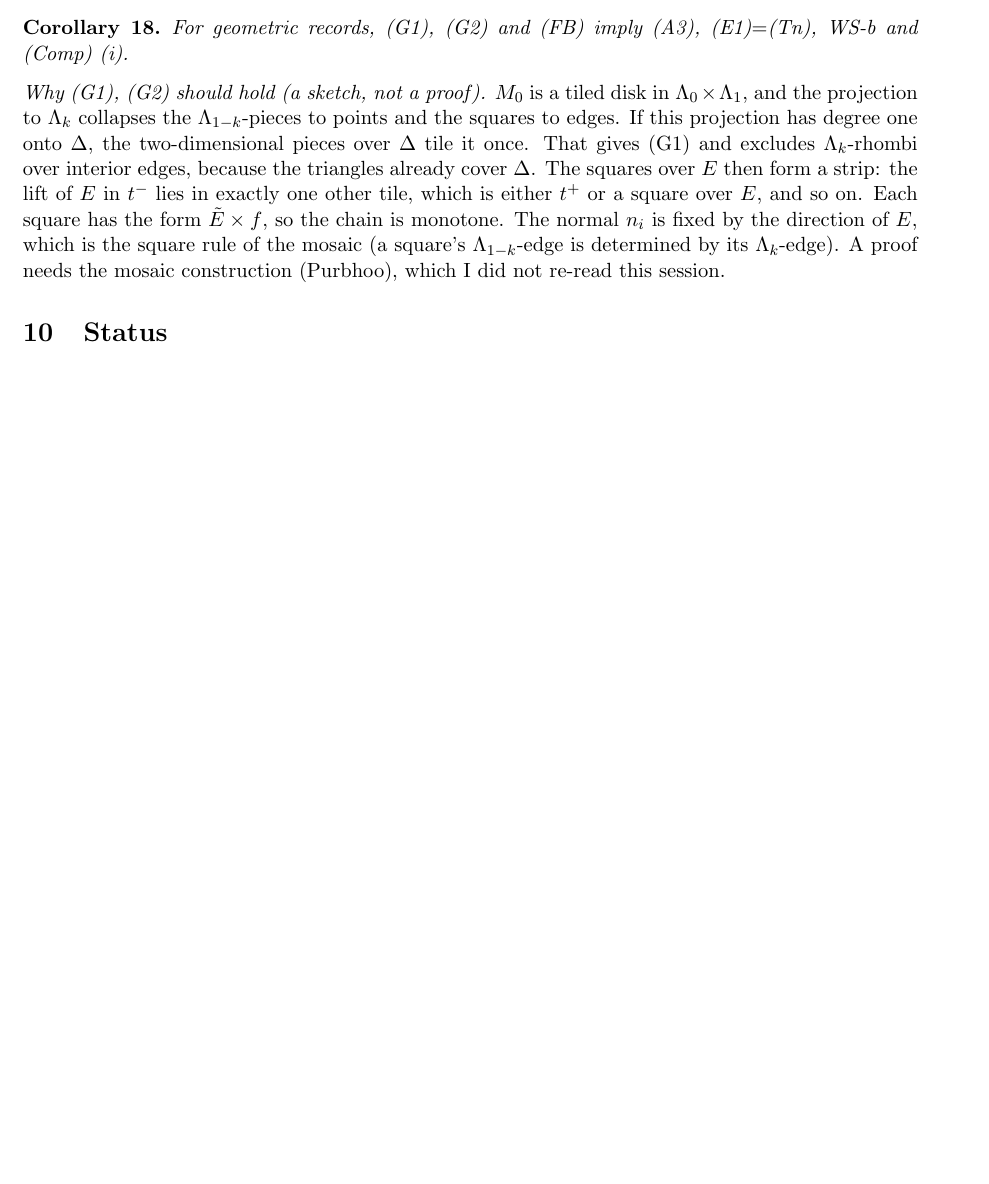
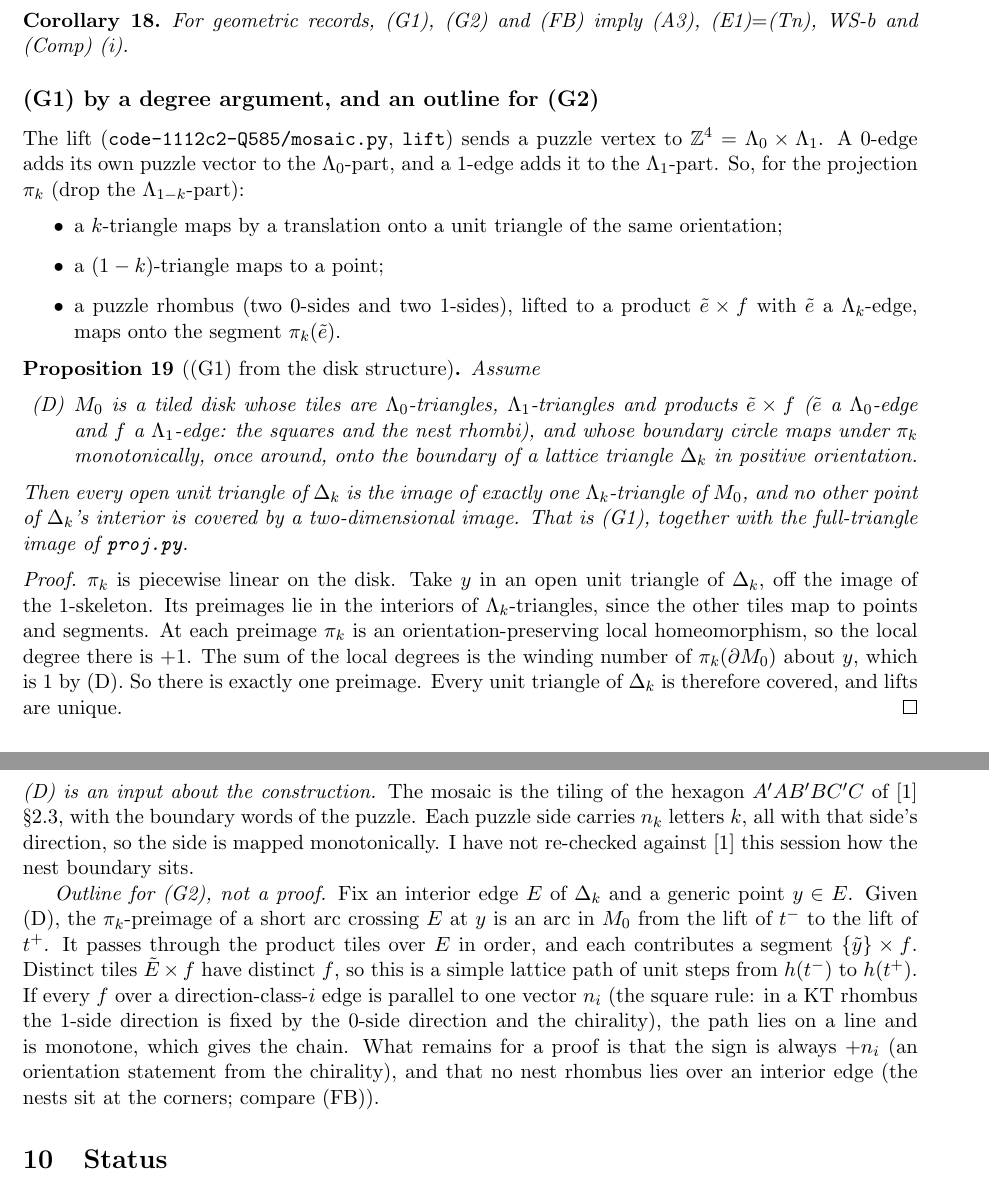
Before and after one commit to clio-vega/proofs, a LaTeX document (2026-11-24-Q597-E1.tex): part of page 11 of 12 before the commit and two parts of pages 11 and 12 of 13 after it, the two joined at a grey line, cut so that both start at the same text, the shorter picture padded with empty space. Compiled offline with pdfLaTeX.

Commit message:
Q597 E1: (G1) by degree argument from disk structure (D); (G2) outline
Co-Authored-By: Claude Opus 5.5 <noreply@anthropic.com>

```diff
--- a/2026-11-24-Q597-E1.tex
+++ b/2026-11-24-Q597-E1.tex
@@ -277,7 +277,26 @@ Substituting $n_1=n_0+n_2$ gives $(k_0-k_3+k_1-k_4)n_0+(k_1-k_4+k_2-k_5)n_2=0$.
 \begin{corollary}\label{cor:glob}
 For geometric records, (G1), (G2) and (FB) imply (A3), (E1)$=$(Tn), WS-b and (Comp)~(i).
 \end{corollary}
-\noindent\emph{Why (G1), (G2) should hold (a sketch, not a proof).} $M_0$ is a tiled disk in $\Lambda_0\times\Lambda_1$, and the projection to $\Lambda_k$ collapses the $\Lambda_{1-k}$-pieces to points and the squares to edges. If this projection has degree one onto $\Delta$, the two-dimensional pieces over $\Delta$ tile it once. That gives (G1) and excludes $\Lambda_k$-rhombi over interior edges, because the triangles already cover $\Delta$. The squares over $E$ then form a strip: the lift of $E$ in $t^-$ lies in exactly one other tile, which is either $t^+$ or a square over $E$, and so on. Each square has the form $\tilde E\times f$, so the chain is monotone. The normal $n_i$ is fixed by the direction of $E$, which is the square rule of the mosaic (a square's $\Lambda_{1-k}$-edge is determined by its $\Lambda_k$-edge). A proof needs the mosaic construction (Purbhoo), which I did not re-read this session.
+\subsection*{(G1) by a degree argument, and an outline for (G2)}
+The lift (\texttt{code-1112c2-Q585/mosaic.py}, \texttt{lift}) sends a puzzle vertex to $\mathbb Z^4=\Lambda_0\times\Lambda_1$. A $0$-edge adds its own puzzle vector to the $\Lambda_0$-part, and a $1$-edge adds it to the $\Lambda_1$-part. So, for the projection $\pi_k$ (drop the $\Lambda_{1-k}$-part):
+\begin{itemize}
+\item a $k$-triangle maps by a translation onto a unit triangle of the same orientation;
+\item a $(1-k)$-triangle maps to a point;
+\item a puzzle rhombus (two $0$-sides and two $1$-sides), lifted to a product $\tilde e\times f$ with $\tilde e$ a $\Lambda_k$-edge, maps onto the segment $\pi_k(\tilde e)$.
+\end{itemize}
+\begin{proposition}[(G1) from the disk structure]\label{prop:G1}
+Assume
+\begin{itemize}
+\item[(D)] $M_0$ is a tiled disk whose tiles are $\Lambda_0$-triangles, $\Lambda_1$-triangles and products $\tilde e\times f$ ($\tilde e$ a $\Lambda_0$-edge and $f$ a $\Lambda_1$-edge: the squares and the nest rhombi), and whose boundary circle maps under $\pi_k$ monotonically, once around, onto the boundary of a lattice triangle $\Delta_k$ in positive orientation.
+\end{itemize}
+Then every open unit triangle of $\Delta_k$ is the image of exactly one $\Lambda_k$-triangle of $M_0$, and no other point of $\Delta_k$'s interior is covered by a two-dimensional image. That is (G1), together with the full-triangle image of \texttt{proj.py}.
+\end{proposition}
+\begin{proof}
+$\pi_k$ is piecewise linear on the disk. Take $y$ in an open unit triangle of $\Delta_k$, off the image of the 1-skeleton. Its preimages lie in the interiors of $\Lambda_k$-triangles, since the other tiles map to points and segments. At each preimage $\pi_k$ is an orientation-preserving local homeomorphism, so the local degree there is $+1$. The sum of the local degrees is the winding number of $\pi_k(\partial M_0)$ about $y$, which is $1$ by (D). So there is exactly one preimage. Every unit triangle of $\Delta_k$ is therefore covered, and lifts are unique.
+\end{proof}
+\noindent\emph{(D) is an input about the construction.} The mosaic is the tiling of the hexagon $A'AB'BC'C$ of \cite{P} \S2.3, with the boundary words of the puzzle. Each puzzle side carries $n_k$ letters $k$, all with that side's direction, so the side is mapped monotonically. I have not re-checked against \cite{P} this session how the nest boundary sits.
+
+\emph{Outline for (G2), not a proof.} Fix an interior edge $E$ of $\Delta_k$ and a generic point $y\in E$. Given (D), the $\pi_k$-preimage of a short arc crossing $E$ at $y$ is an arc in $M_0$ from the lift of $t^-$ to the lift of $t^+$. It passes through the product tiles over $E$ in order, and each contributes a segment $\{\tilde y\}\times f$. Distinct tiles $\tilde E\times f$ have distinct $f$, so this is a simple lattice path of unit steps from $h(t^-)$ to $h(t^+)$. If every $f$ over a direction-class-$i$ edge is parallel to one vector $n_i$ (the square rule: in a KT rhombus the $1$-side direction is fixed by the $0$-side direction and the chirality), the path lies on a line and is monotone, which gives the chain. What remains for a proof is that the sign is always $+n_i$ (an orientation statement from the chirality), and that no nest rhombus lies over an interior edge (the nests sit at the corners; compare (FB)).
 
 \section{Status}
 \begin{itemize}
```
Also changed, not shown: 2026-11-24-Q597-E1.md (+5 -0 lines), 2026-11-24-Q597-E1.pdf, 2026-11-24-Q597-E1.tex (6 more changed lines), 1 other file.
